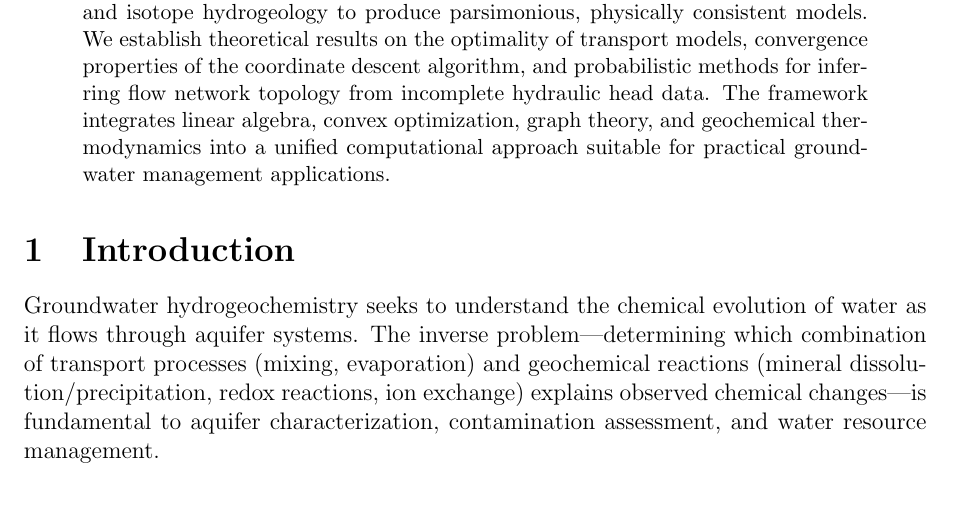
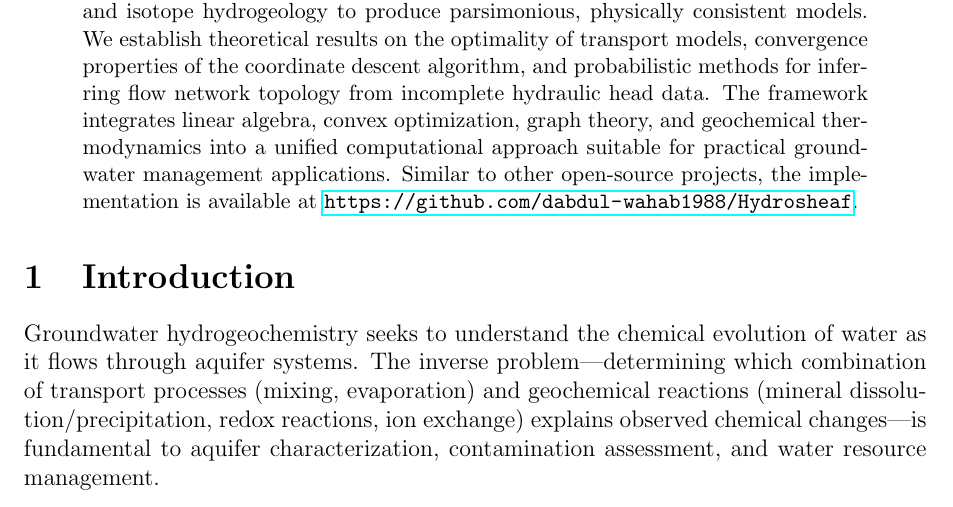
Before and after one commit to dabdul-wahab1988/Hydrosheaf, a LaTeX paper (hydrosheaf_technical_document.tex): part of page 1 of 17, cut so that both start at the same text. Compiled offline with pdfLaTeX.

Commit message:
docs: Add project implementation URL to abstract.

```diff
--- a/hydrosheaf_technical_document.tex
+++ b/hydrosheaf_technical_document.tex
@@ -39,7 +39,7 @@ A Mathematical Framework for Inverse Geochemical Modeling}
 \maketitle
 
 \begin{abstract}
-We present a comprehensive mathematical framework for solving inverse problems in groundwater hydrogeochemistry using sheaf-theoretic principles. The method determines optimal transport processes (evaporation, mixing) and geochemical reactions that explain observed chemical evolution along flow paths in aquifer networks. The framework combines weighted least squares optimization, sparse LASSO regression with coordinate descent, thermodynamic constraints from PHREEQC, and isotope hydrogeology to produce parsimonious, physically consistent models. We establish theoretical results on the optimality of transport models, convergence properties of the coordinate descent algorithm, and probabilistic methods for inferring flow network topology from incomplete hydraulic head data. The framework integrates linear algebra, convex optimization, graph theory, and geochemical thermodynamics into a unified computational approach suitable for practical groundwater management applications.
+We present a comprehensive mathematical framework for solving inverse problems in groundwater hydrogeochemistry using sheaf-theoretic principles. The method determines optimal transport processes (evaporation, mixing) and geochemical reactions that explain observed chemical evolution along flow paths in aquifer networks. The framework combines weighted least squares optimization, sparse LASSO regression with coordinate descent, thermodynamic constraints from PHREEQC, and isotope hydrogeology to produce parsimonious, physically consistent models. We establish theoretical results on the optimality of transport models, convergence properties of the coordinate descent algorithm, and probabilistic methods for inferring flow network topology from incomplete hydraulic head data. The framework integrates linear algebra, convex optimization, graph theory, and geochemical thermodynamics into a unified computational approach suitable for practical groundwater management applications. Similar to other open-source projects, the implementation is available at \url{https://github.com/dabdul-wahab1988/Hydrosheaf}.
 \end{abstract}
 
 \section{Introduction}
```
Also changed, not shown: hydrosheaf_technical_document.pdf.
